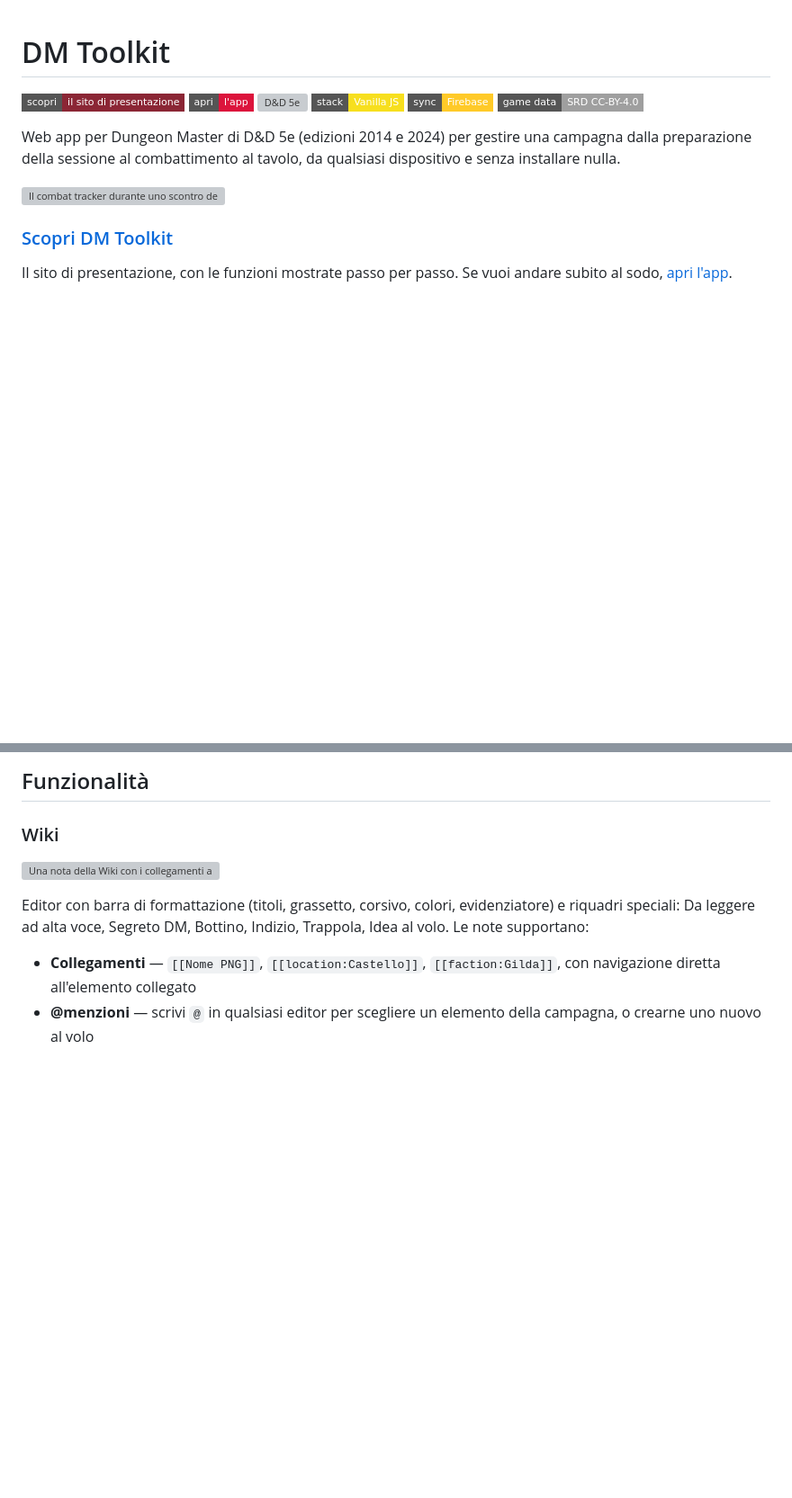
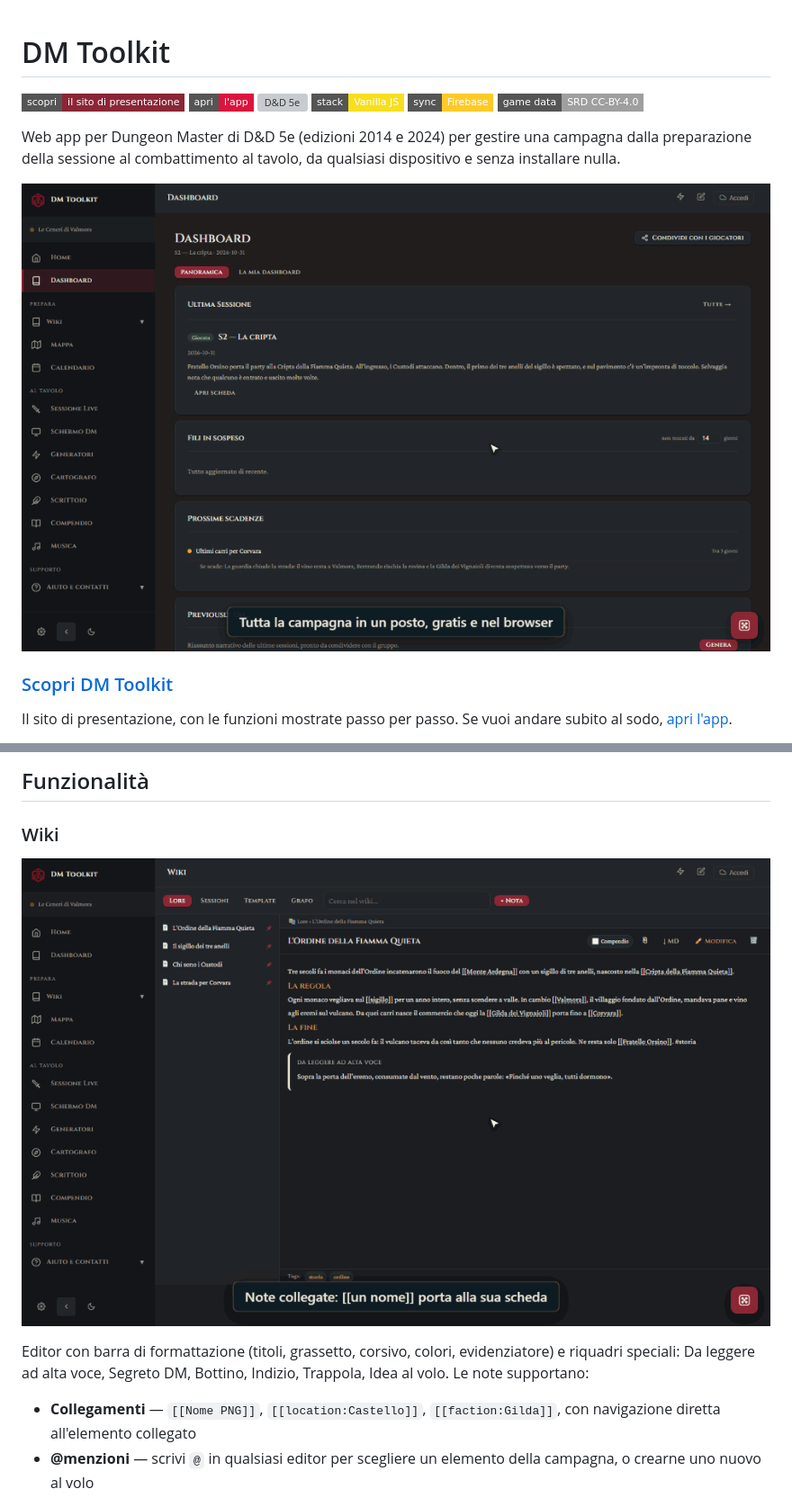
Before and after one commit to gdr-sys/dm-toolkit, a Markdown page: README.md, 2 parts joined by grey strips. Shown at 90% size. Rendered like a GitHub page; pictures changed too: docs/img/demo-wiki.gif (added), docs/img/demo.gif (added); badges without logos; blank space fills up the shorter version; grey boxes are pictures that could not be loaded.

```diff
--- a/README.md
+++ b/README.md
@@ -9,7 +9,7 @@
 
 Web app per Dungeon Master di D&D 5e (edizioni 2014 e 2024) per gestire una campagna dalla preparazione della sessione al combattimento al tavolo, da qualsiasi dispositivo e senza installare nulla.
 
-![Il combat tracker durante uno scontro della campagna di esempio](scopri/img/app-sessione.jpg)
+![DM Toolkit in azione: Dashboard, percorso a tappe sulla mappa, tempi di viaggio, combat tracker e musica](docs/img/demo.gif)
 
 ### [Scopri DM Toolkit](https://gdr-sys.github.io/dm-toolkit/scopri/)
 
@@ -57,7 +57,7 @@ Per vederla in azione: apri l'app e, nella Home vuota, scegli **"Prova con una c
 
 ### Wiki
 
-![Una nota della Wiki con i collegamenti a luoghi, personaggi e fazioni](scopri/img/app-wiki.jpg)
+![Dalla nota della Wiki alla scheda del luogo, poi Entra in scena e il grafo dei legami](docs/img/demo-wiki.gif)
 
 Editor con barra di formattazione (titoli, grassetto, corsivo, colori, evidenziatore) e riquadri speciali: Da leggere ad alta voce, Segreto DM, Bottino, Indizio, Trappola, Idea al volo. Le note supportano:
 
```
Also changed, not shown: other parts of README.md (+2 -2 lines), docs/img/demo-cartografo.gif (added), docs/img/demo-generatori.gif (added).
